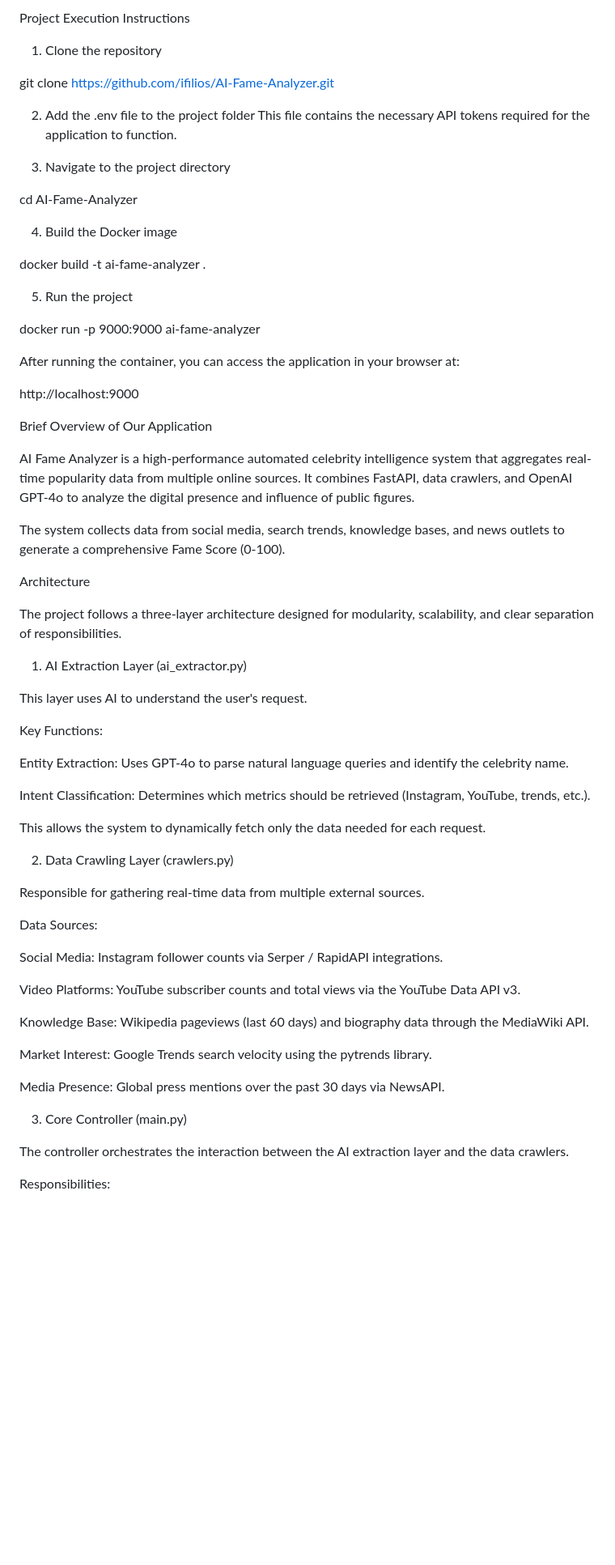
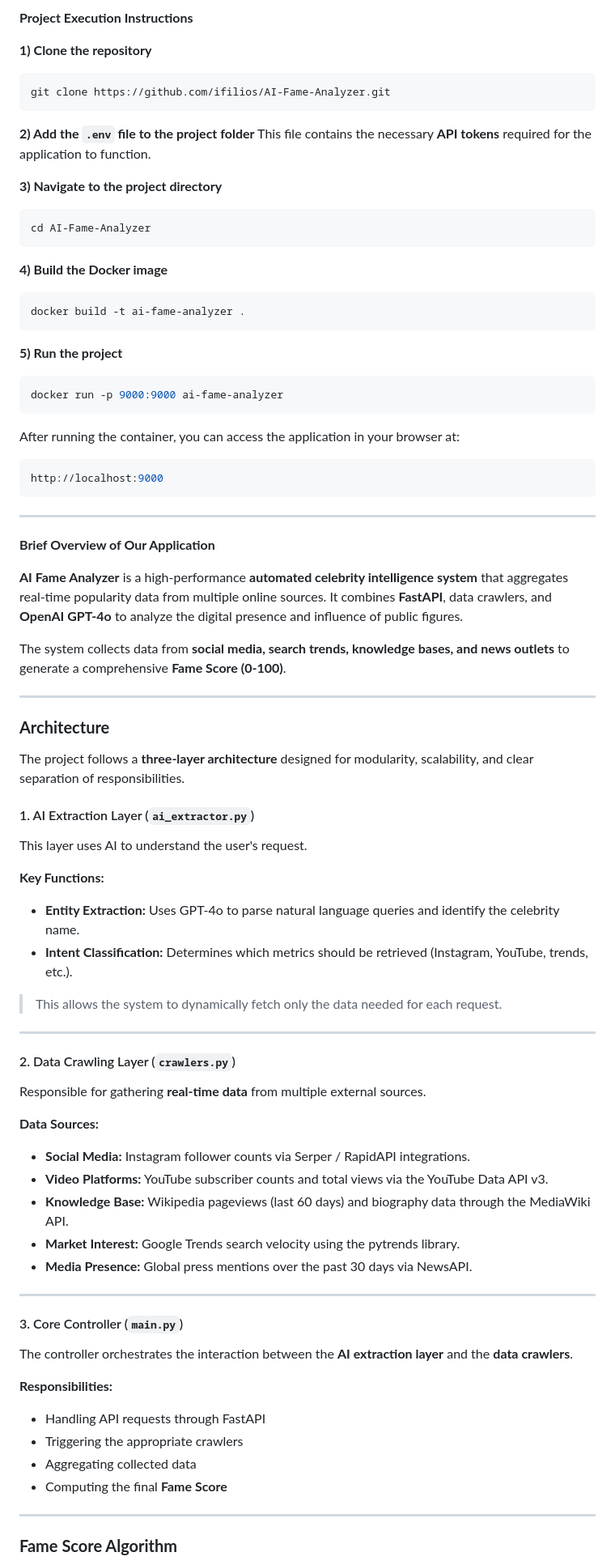
Before and after one commit to ifilios/AI-Fame-Analyzer, a Markdown page: README.md, the part around one of its changes. Shown at 81% size. Drawn GitHub-style; blank space fills up the shorter version.

Commit message:
Improve README formatting and emphasis
Enhanced formatting and emphasis in project execution instructions and overview sections.

````diff
--- a/README.md
+++ b/README.md
@@ -1,70 +1,92 @@
-Project Execution Instructions
+**Project Execution Instructions**
 
-1) Clone the repository
+**1) Clone the repository**
 
+```bash
 git clone https://github.com/ifilios/AI-Fame-Analyzer.git
+```
 
-2) Add the .env file to the project folder
-This file contains the necessary API tokens required for the application to function.
+**2) Add the `.env` file to the project folder**
+This file contains the necessary **API tokens** required for the application to function.
 
-3) Navigate to the project directory
+**3) Navigate to the project directory**
 
+```bash
 cd AI-Fame-Analyzer
+```
 
-4) Build the Docker image
+**4) Build the Docker image**
 
+```bash
 docker build -t ai-fame-analyzer .
+```
 
-5) Run the project
+**5) Run the project**
 
+```bash
 docker run -p 9000:9000 ai-fame-analyzer
+```
 
 After running the container, you can access the application in your browser at:
 
+```bash
 http://localhost:9000
+```
 
-Brief Overview of Our Application
+---
 
-AI Fame Analyzer is a high-performance automated celebrity intelligence system that aggregates real-time popularity data from multiple online sources.
-It combines FastAPI, data crawlers, and OpenAI GPT-4o to analyze the digital presence and influence of public figures.
+**Brief Overview of Our Application**
 
-The system collects data from social media, search trends, knowledge bases, and news outlets to generate a comprehensive Fame Score (0-100).
+**AI Fame Analyzer** is a high-performance **automated celebrity intelligence system** that aggregates real-time popularity data from multiple online sources.
+It combines **FastAPI**, data crawlers, and **OpenAI GPT-4o** to analyze the digital presence and influence of public figures.
 
-Architecture
+The system collects data from **social media, search trends, knowledge bases, and news outlets** to generate a comprehensive **Fame Score (0-100)**.
 
-The project follows a three-layer architecture designed for modularity, scalability, and clear separation of responsibilities.
+---
 
-1. AI Extraction Layer (ai_extractor.py)
+### **Architecture**
+
+The project follows a **three-layer architecture** designed for modularity, scalability, and clear separation of responsibilities.
+
+#### 1. AI Extraction Layer (`ai_extractor.py`)
 
 This layer uses AI to understand the user's request.
 
-Key Functions:
+**Key Functions:**
 
-Entity Extraction: Uses GPT-4o to parse natural language queries and identify the celebrity name.
+* **Entity Extraction:** Uses GPT-4o to parse natural language queries and identify the celebrity name.
+* **Intent Classification:** Determines which metrics should be retrieved (Instagram, YouTube, trends, etc.).
 
-Intent Classification: Determines which metrics should be retrieved (Instagram, YouTube, trends, etc.).
+> This allows the system to dynamically fetch only the data needed for each request.
 
-This allows the system to dynamically fetch only the data needed for each request.
+---
 
-2. Data Crawling Layer (crawlers.py)
+#### 2. Data Crawling Layer (`crawlers.py`)
 
-Responsible for gathering real-time data from multiple external sources.
+Responsible for gathering **real-time data** from multiple external sources.
 
-Data Sources:
+**Data Sources:**
 
-Social Media: Instagram follower counts via Serper / RapidAPI integrations.
+* **Social Media:** Instagram follower counts via Serper / RapidAPI integrations.
+* **Video Platforms:** YouTube subscriber counts and total views via the YouTube Data API v3.
+* **Knowledge Base:** Wikipedia pageviews (last 60 days) and biography data through the MediaWiki API.
+* **Market Interest:** Google Trends search velocity using the pytrends library.
+* **Media Presence:** Global press mentions over the past 30 days via NewsAPI.
 
-Video Platforms: YouTube subscriber counts and total views via the YouTube Data API v3.
+---
 
-Knowledge Base: Wikipedia pageviews (last 60 days) and biography data through the MediaWiki API.
+#### 3. Core Controller (`main.py`)
 
-Market Interest: Google Trends search velocity using the pytrends library.
+The controller orchestrates the interaction between the **AI extraction layer** and the **data crawlers**.
 
-Media Presence: Global press mentions over the past 30 days via NewsAPI.
+**Responsibilities:**
 
-3. Core Controller (main.py)
+* Handling API requests through FastAPI
+* Triggering the appropriate crawlers
+* Aggregating collected data
+* Computing the final **Fame Score**
 
-The controller orchestrates the interaction between the AI extraction layer and the data crawlers.
+---
 
-Responsibilities:
+### **Fame Score Algorithm**
 
````
Also changed, not shown: other parts of README.md (+17 -24 lines).
